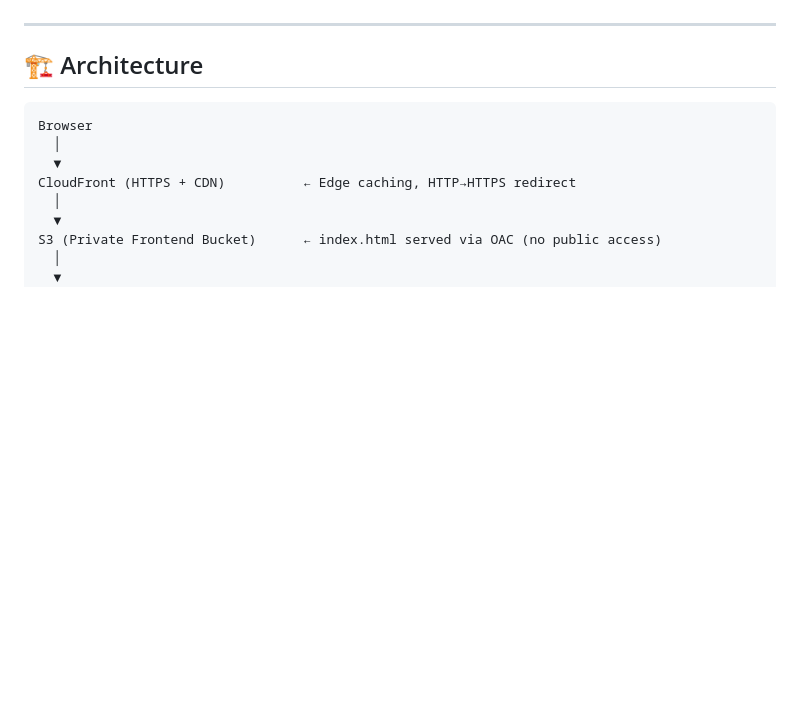
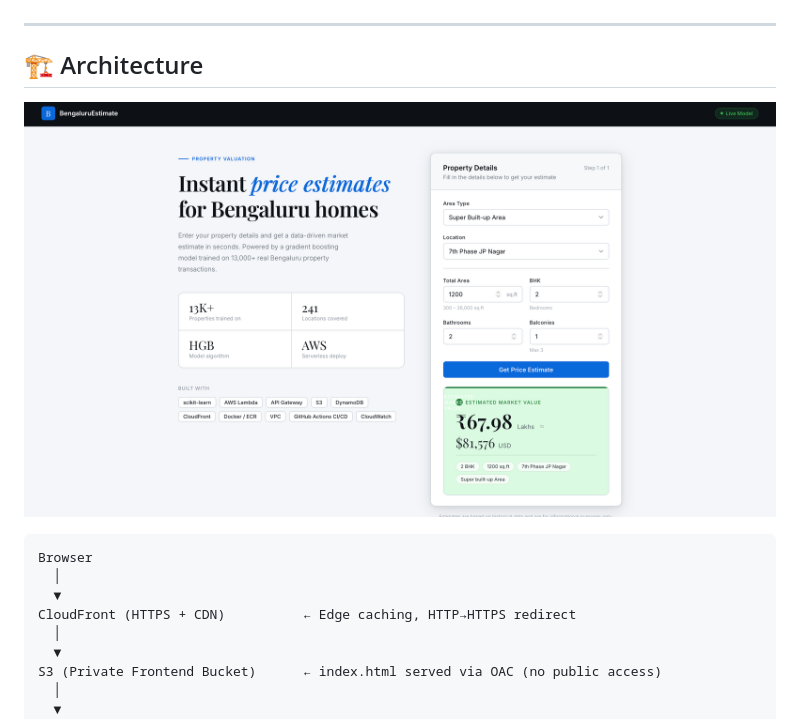
Before and after one commit to Rohoxoxo/real-estate-ml-aws, a Markdown page: README.md, the part around the change. Rendered like a GitHub page; blank space fills up the shorter version.

````diff
--- a/README.md
+++ b/README.md
@@ -19,6 +19,8 @@ Enter a property's area type, location, square footage, BHK, bathrooms, and balc
 ---
 
 ## 🏗️ Architecture
+
+![System Architecture](architecture.png)
 
 ```
 Browser
````
